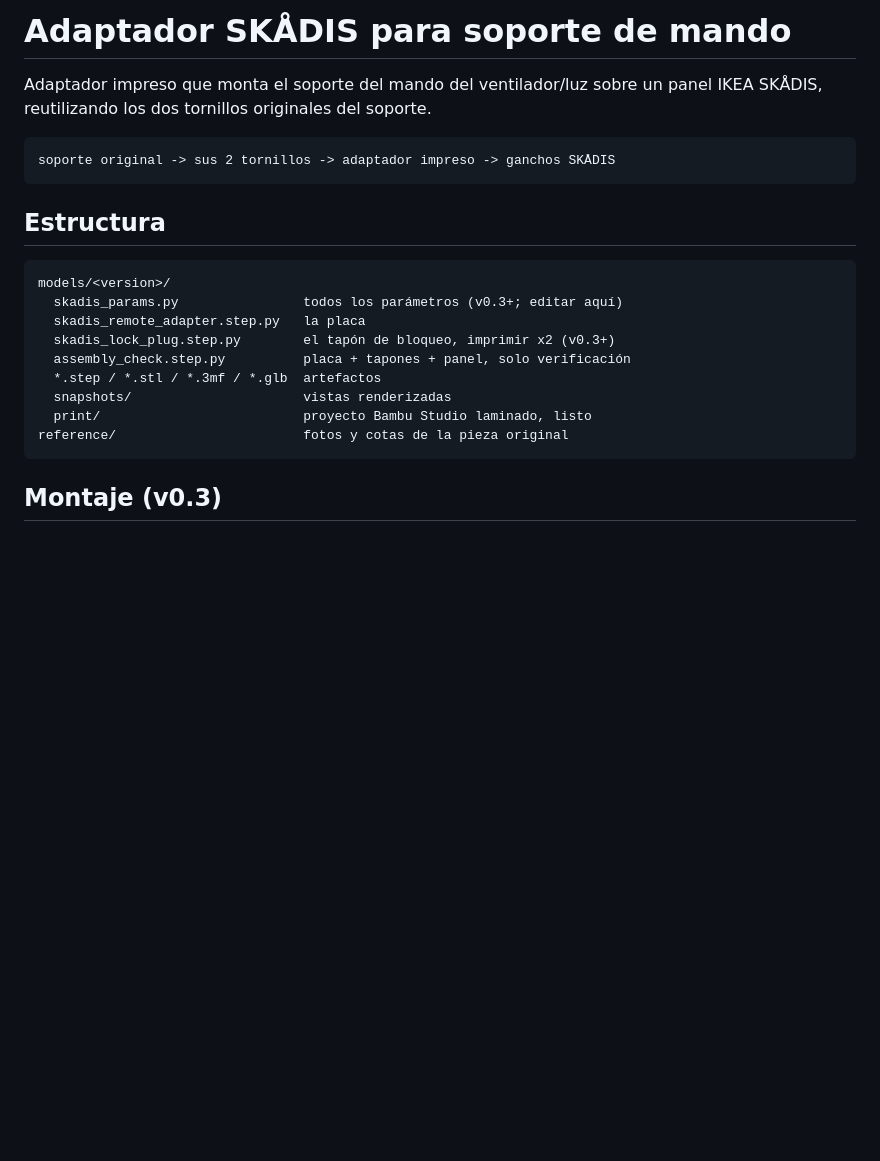
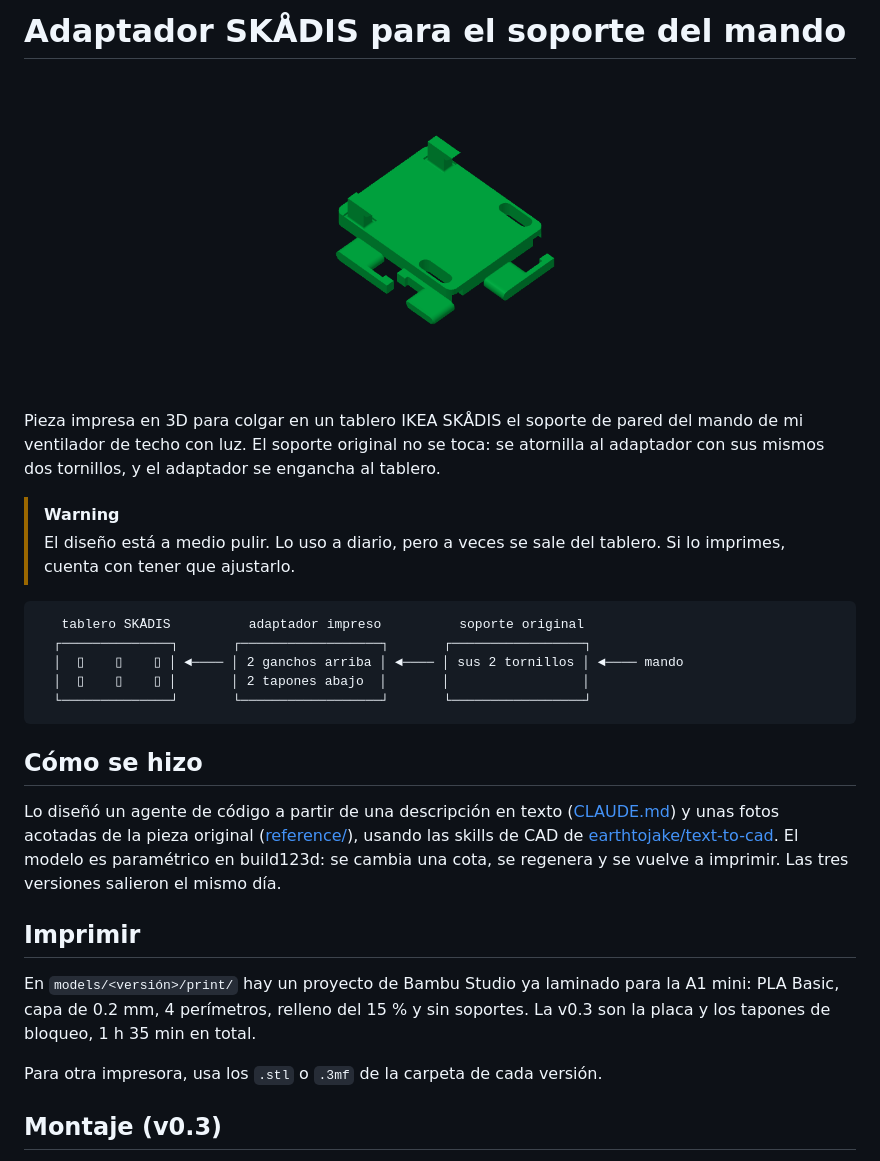
Before and after one commit to msiciliag/control-adapter-cad, a Markdown page: README.md, the part around one of its changes. GitHub-like rendering; pictures changed too: docs/bandeja_v0.3.png (added); blank space fills up the shorter version.

````diff
--- a/README.md
+++ b/README.md
@@ -1,25 +1,29 @@
-# Adaptador SKÅDIS para soporte de mando
+# Adaptador SKÅDIS para el soporte del mando
 
-Adaptador impreso que monta el soporte del mando del ventilador/luz sobre un
-panel IKEA SKÅDIS, reutilizando los dos tornillos originales del soporte.
+<p align="center"><img src="docs/bandeja_v0.3.png" width="320" alt="La placa del adaptador y los tapones de bloqueo, colocados en la bandeja de impresión de Bambu Studio"></p>
 
-```
-soporte original -> sus 2 tornillos -> adaptador impreso -> ganchos SKÅDIS
+Pieza impresa en 3D para colgar en un tablero IKEA SKÅDIS el soporte de pared del mando de mi ventilador de techo con luz. El soporte original no se toca: se atornilla al adaptador con sus mismos dos tornillos, y el adaptador se engancha al tablero.
+
+> [!WARNING]
+> El diseño está a medio pulir. Lo uso a diario, pero a veces se sale del tablero. Si lo imprimes, cuenta con tener que ajustarlo.
+
+```text
+   tablero SKÅDIS          adaptador impreso          soporte original
+  ┌──────────────┐       ┌──────────────────┐       ┌─────────────────┐
+  │  ▯    ▯    ▯ │ ◄──── │ 2 ganchos arriba │ ◄──── │ sus 2 tornillos │ ◄──── mando
+  │  ▯    ▯    ▯ │       │ 2 tapones abajo  │       │                 │
+  └──────────────┘       └──────────────────┘       └─────────────────┘
 ```
 
-## Estructura
+## Cómo se hizo
 
-```
-models/<version>/
-  skadis_params.py                todos los parámetros (v0.3+; editar aquí)
-  skadis_remote_adapter.step.py   la placa
-  skadis_lock_plug.step.py        el tapón de bloqueo, imprimir x2 (v0.3+)
-  assembly_check.step.py          placa + tapones + panel, solo verificación
-  *.step / *.stl / *.3mf / *.glb  artefactos
-  snapshots/                      vistas renderizadas
-  print/                          proyecto Bambu Studio laminado, listo
-reference/                        fotos y cotas de la pieza original
-```
+Lo diseñó un agente de código a partir de una descripción en texto ([CLAUDE.md](CLAUDE.md)) y unas fotos acotadas de la pieza original ([reference/](reference/)), usando las skills de CAD de [earthtojake/text-to-cad](https://github.com/earthtojake/text-to-cad). El modelo es paramétrico en build123d: se cambia una cota, se regenera y se vuelve a imprimir. Las tres versiones salieron el mismo día.
+
+## Imprimir
+
+En `models/<versión>/print/` hay un proyecto de Bambu Studio ya laminado para la A1 mini: PLA Basic, capa de 0.2 mm, 4 perímetros, relleno del 15 % y sin soportes. La v0.3 son la placa y los tapones de bloqueo, 1 h 35 min en total.
+
+Para otra impresora, usa los `.stl` o `.3mf` de la carpeta de cada versión.
 
 ## Montaje (v0.3)
 
````
Also changed, not shown: other parts of README.md (+37 -27 lines), 1 other file.
